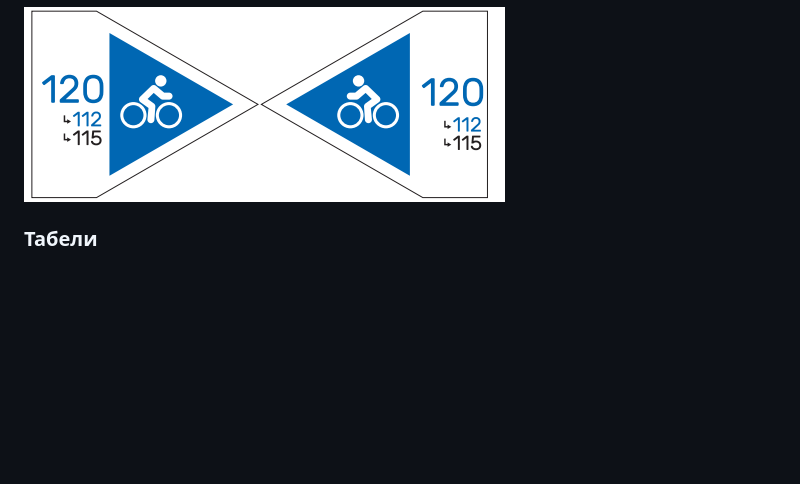
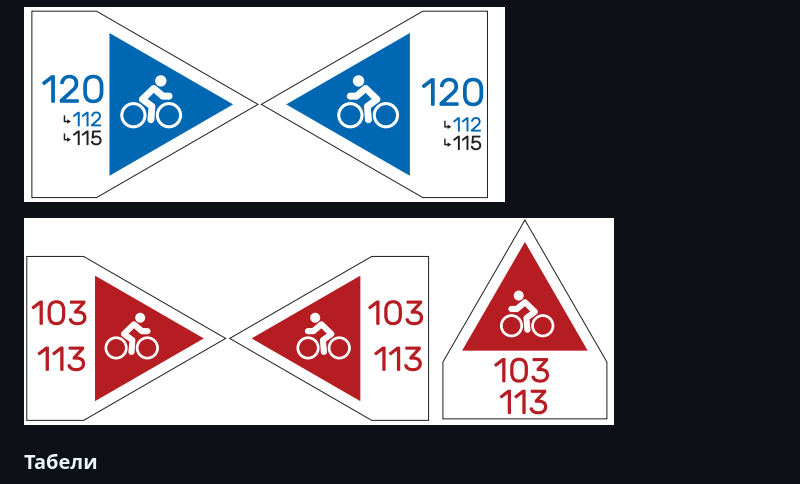
Before and after one commit to pafels/orpheus-site, a Markdown page: src/markdown/guide.md, the part around the change. GitHub-like rendering; pictures changed too: src/images/guide/multi-number-signs2.png (added); blank space fills up the shorter version.

Commit message:
Пример за триъгълник с повече номера в 3те посоки. Първи commit и тест за pull

```diff
--- a/src/markdown/guide.md
+++ b/src/markdown/guide.md
@@ -152,6 +152,8 @@ title: guide
 
 ![Триъгълници за маркиране на отсечка 120, водеща към отсечки 112 и 115](../images/guide/multi-number-signs.png)
 
+![Триъгълници с два номера за участък с припокриващи се отсечки 103,113](../images/guide/multi-number-signs2.png)
+
 ### Табели
 
 Табелите трябва да се поставят в началото на отсечките и маршрутите и при разклонения. Възможно е да има табели при нужда и по протежение на отсечката. Табелата дава по-детайлна информация за отсечката или маршрута. Основните елементи в една табела са:
```
Also changed, not shown: 1 other file.
